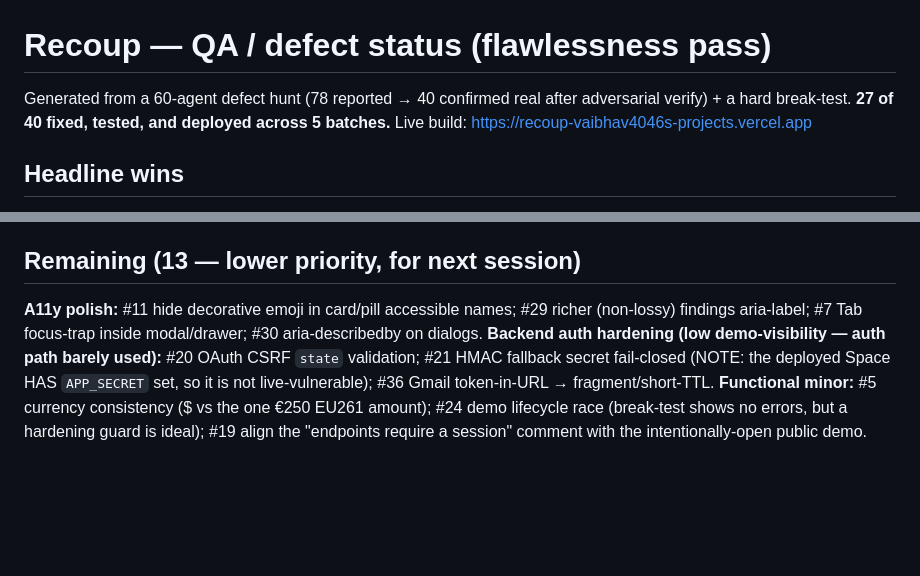
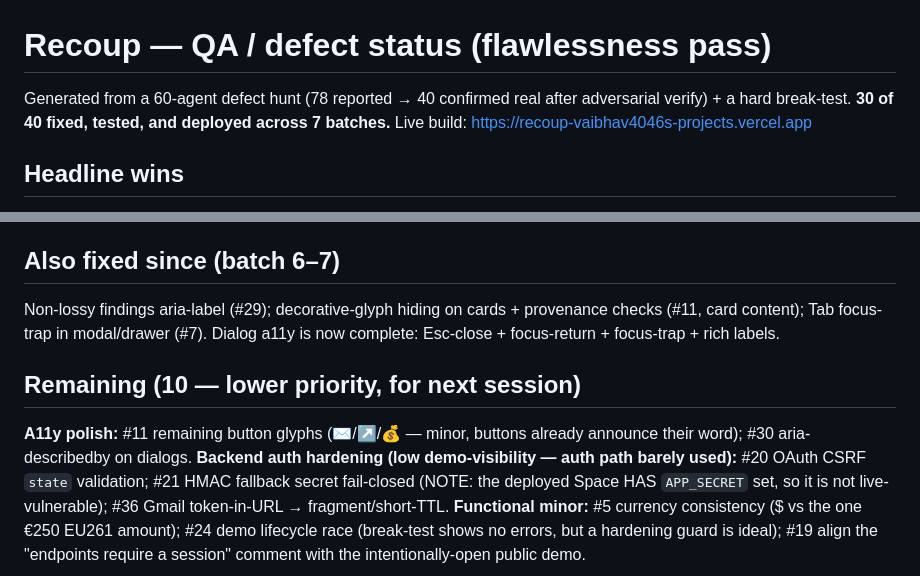
Before and after one commit to vaibhav4046/recoup, a Markdown page: docs/QA_STATUS.md, 2 parts joined by grey strips. Drawn GitHub-style; blank space fills up the shorter version.

Commit message:
Update QA_STATUS: 30/40 fixed, dialog a11y complete (Esc + focus-return + trap + labels)

```diff
--- a/docs/QA_STATUS.md
+++ b/docs/QA_STATUS.md
@@ -1,6 +1,6 @@
 # Recoup — QA / defect status (flawlessness pass)
 
-Generated from a 60-agent defect hunt (78 reported → 40 confirmed real after adversarial verify) + a hard break-test. **27 of 40 fixed, tested, and deployed across 5 batches.** Live build: https://recoup-vaibhav4046s-projects.vercel.app
+Generated from a 60-agent defect hunt (78 reported → 40 confirmed real after adversarial verify) + a hard break-test. **30 of 40 fixed, tested, and deployed across 7 batches.** Live build: https://recoup-vaibhav4046s-projects.vercel.app
 
 ## Headline wins
 - 🎉 **Live Gemini reasoning now renders on the deployed backend** (`live: true · gemini-2.5-flash`) — it fell back all session until the defensive-parse fix.
@@ -13,8 +13,11 @@ Generated from a 60-agent defect hunt (78 reported → 40 confirmed real after a
 **Robustness / security (5):** cold-start content-type guard (no HTML-as-data); XSS URL-scheme allowlist on claim hrefs; Gemini defensive parse (200-with-no-parts → labelled, not crash); httpx timeout classification; sha256 non-secure-context fallback.
 **Functional / honesty (3):** loadGmail stale-total fix; card entry-animation no longer re-fires on lifecycle re-render; privacy-page storage claim + README roadmap matched to actual code.
 
-## Remaining (13 — lower priority, for next session)
-**A11y polish:** #11 hide decorative emoji in card/pill accessible names; #29 richer (non-lossy) findings aria-label; #7 Tab focus-trap inside modal/drawer; #30 aria-describedby on dialogs.
+## Also fixed since (batch 6–7)
+Non-lossy findings aria-label (#29); decorative-glyph hiding on cards + provenance checks (#11, card content); Tab focus-trap in modal/drawer (#7). Dialog a11y is now complete: Esc-close + focus-return + focus-trap + rich labels.
+
+## Remaining (10 — lower priority, for next session)
+**A11y polish:** #11 remaining button glyphs (✉/↗/💰 — minor, buttons already announce their word); #30 aria-describedby on dialogs.
 **Backend auth hardening (low demo-visibility — auth path barely used):** #20 OAuth CSRF `state` validation; #21 HMAC fallback secret fail-closed (NOTE: the deployed Space HAS `APP_SECRET` set, so it is not live-vulnerable); #36 Gmail token-in-URL → fragment/short-TTL.
 **Functional minor:** #5 currency consistency ($ vs the one €250 EU261 amount); #24 demo lifecycle race (break-test shows no errors, but a hardening guard is ideal); #19 align the "endpoints require a session" comment with the intentionally-open public demo.
 
```
